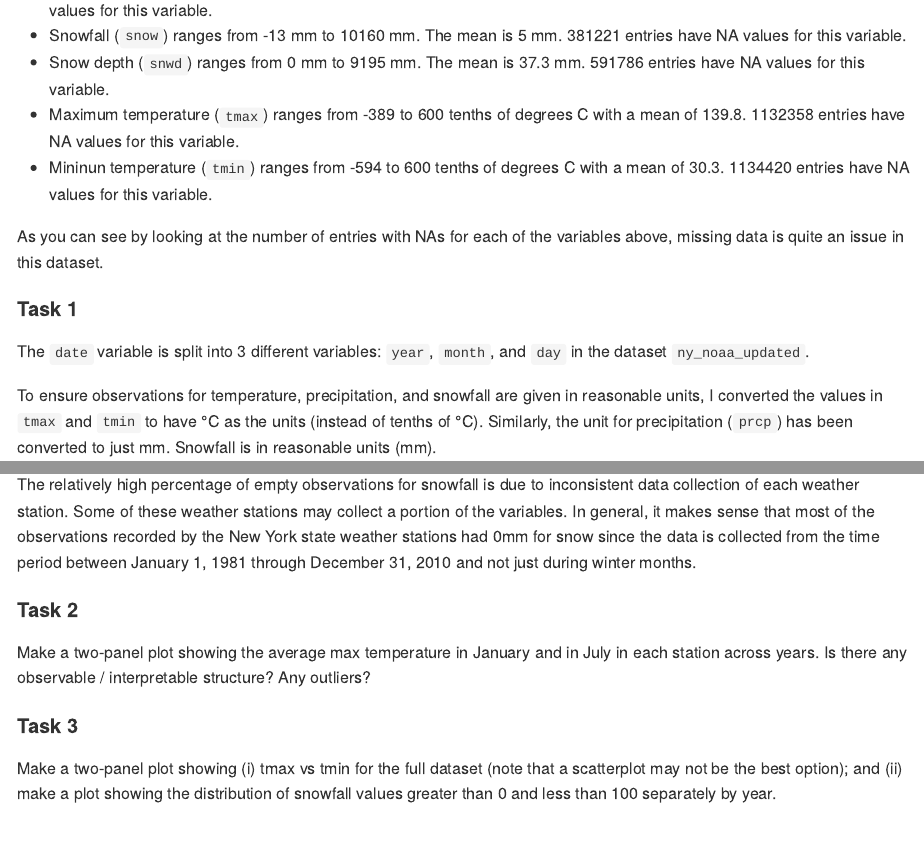
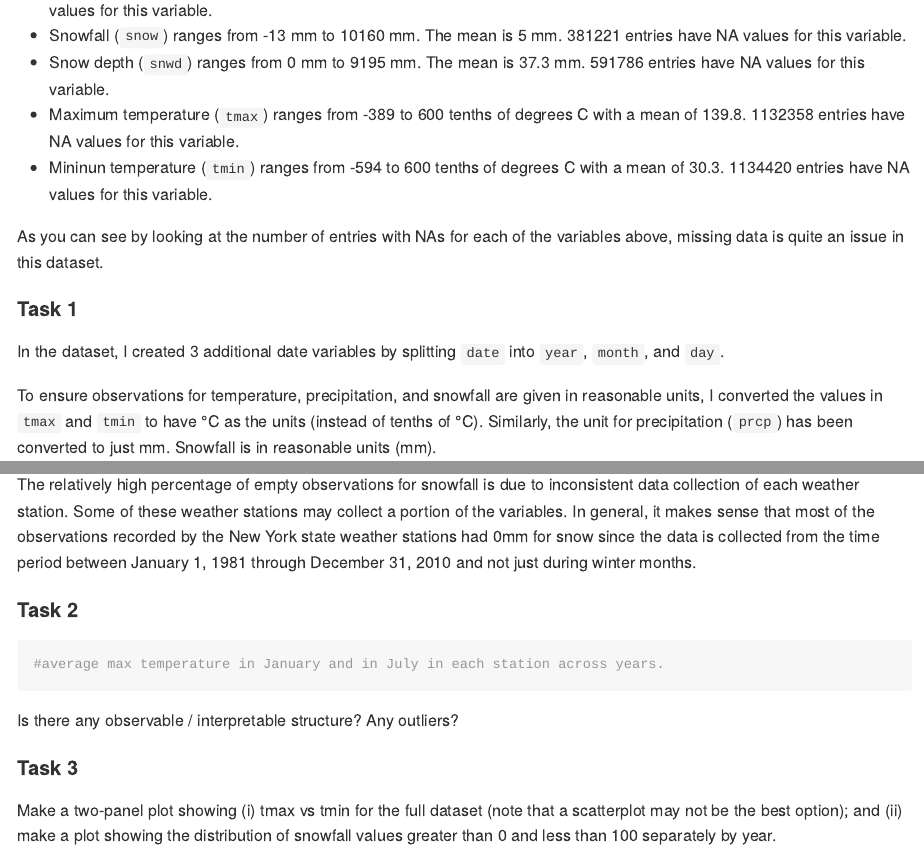
Before and after one commit to sjting1/p8105_hw3_sjt2164, an R Markdown document (p8105_hw3_sjt2164.Rmd): the page in a window 1100 px wide, from 420 px down, and a second part further down, joined at a grey line. The pictures show the output file p8105_hw3_sjt2164.md that the author committed with the source, drawn offline in the style of GitHub.

Commit message:
edited text and code to reduce number of datasets in environment

````diff
--- a/p8105_hw3_sjt2164.Rmd
+++ b/p8105_hw3_sjt2164.Rmd
@@ -42,21 +42,17 @@ As you can see by looking at the number of entries with NAs for each of the vari
 
 #### Task 1
 
-
 ```{r split date, include =FALSE}
-ny_noaa_updated = ny_noaa_df |>
-   separate(date, into = c("year", "month", "day"), sep = "-")
-```
-
-The `date` variable is split into 3 different variables: `year`, `month`, and `day` in the dataset `ny_noaa_updated`.
-
-```{r assign units, include = FALSE}
-ny_noaa_df = ny_noaa_df |>
+ny_noaa = ny_noaa |>
+   separate(date, into = c("year", "month", "day"), sep = "-") |>
   mutate(
     tmax = tmax/10, #changed units of temperature to °C
     tmin = tmin/10, #changed units of temperature to °C
     prcp = prcp/10) #changed units of temperature to mm
+
 ```
+
+In the dataset, I created 3 additional date variables by splitting `date` into `year`, `month`, and `day`.
 
 To ensure observations for temperature, precipitation, and snowfall are given in reasonable units, I converted the values in `tmax` and `tmin` to have °C as the units (instead of tenths of °C). Similarly, the unit for precipitation (`prcp`) has been converted to just mm. Snowfall is in reasonable units (mm).
 
@@ -71,7 +67,13 @@ For snowfall (`snow`), the top 3 most commonly observed values are 0mm (77.39%,
 The relatively high percentage of empty observations for snowfall is due to inconsistent data collection of each weather station. Some of these weather stations may collect a portion of the variables. In general, it makes sense that most of the observations recorded by the New York state weather stations had 0mm for snow since the data is collected from the time period between January 1, 1981 through December 31, 2010 and not just during winter months.
 
 #### Task 2
-Make a two-panel plot showing the average max temperature in January and in July in each station across years. Is there any observable / interpretable structure? Any outliers?
+
+```{r two-panel plot}
+
+#average max temperature in January and in July in each station across years.
+```
+
+Is there any observable / interpretable structure? Any outliers?
 
 #### Task 3
 Make a two-panel plot showing (i) tmax vs tmin for the full dataset (note that a scatterplot may not be the best option); and (ii) make a plot showing the distribution of snowfall values greater than 0 and less than 100 separately by year.
````
Also changed, not shown: p8105_hw3_sjt2164.md, p8105_hw3_sjt2164.Rmd (6 more changed lines).
